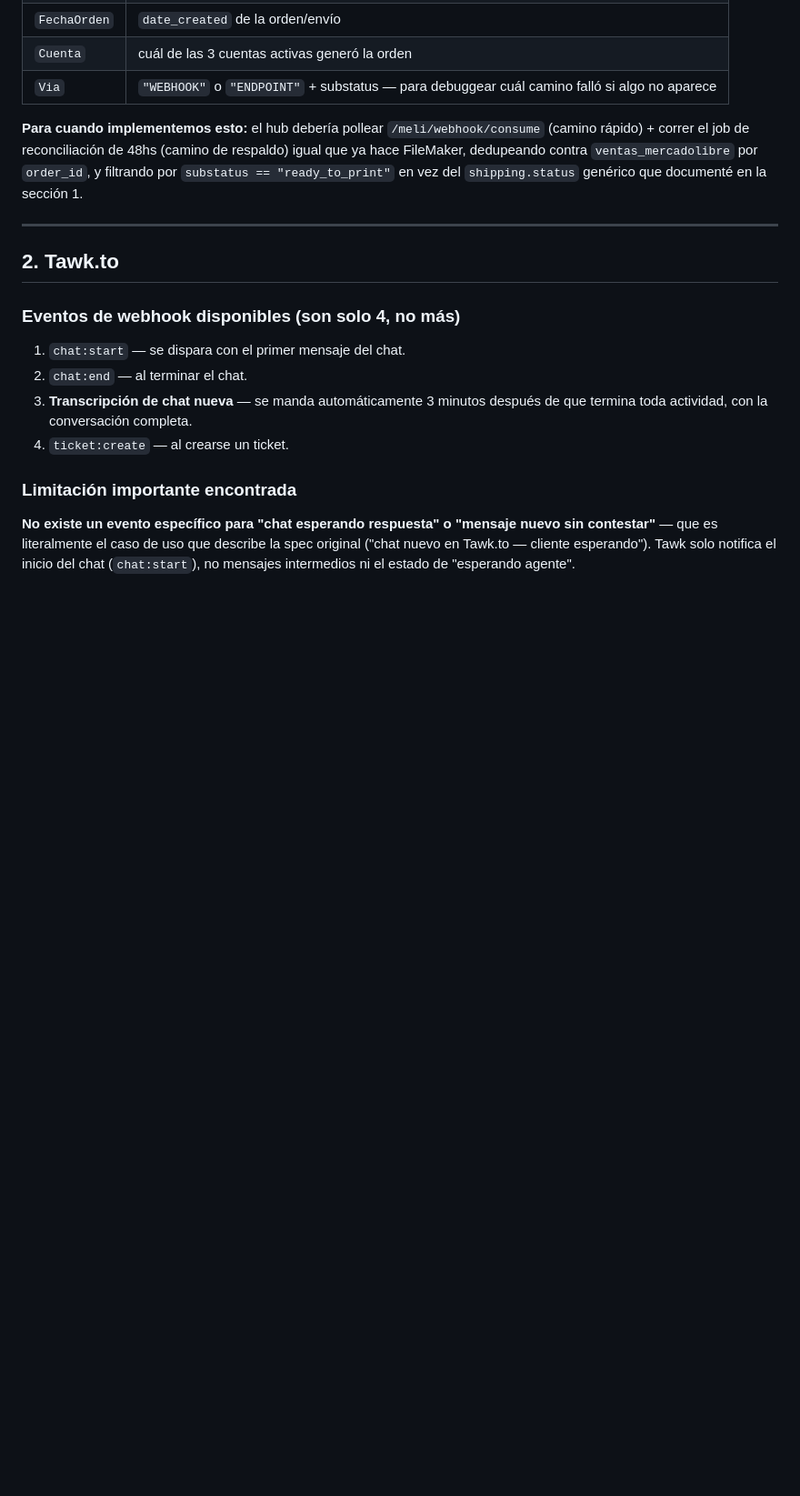
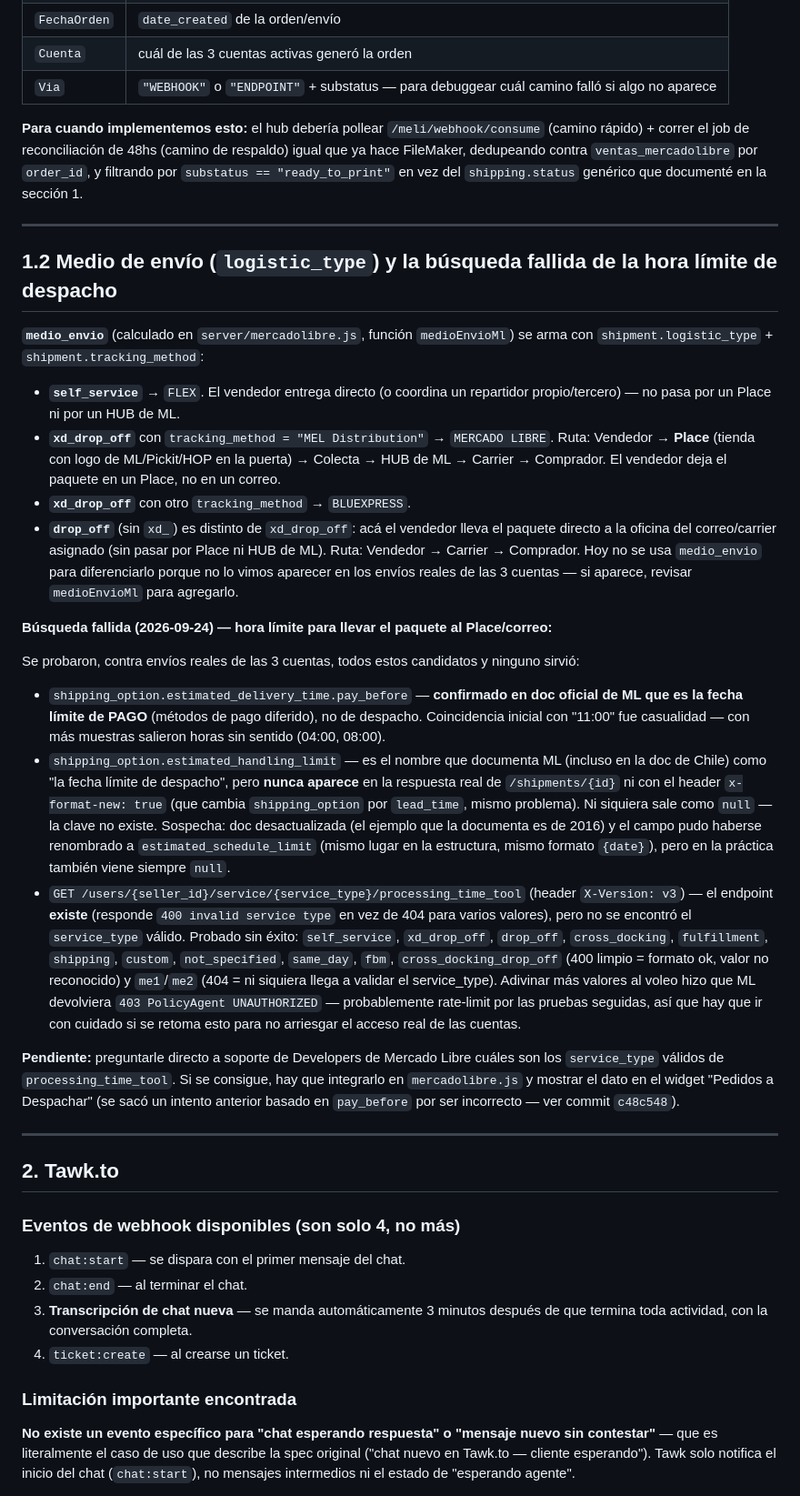
Before and after one commit to sebastianpd1/opineco-notification, a Markdown page: investigacion-integraciones.md, the part around the change. Shown at 91% size. Rendered like a GitHub page; blank space fills up the shorter version.

Commit message:
Documentar semántica de medio_envio y la búsqueda fallida de hora límite
Deja registro de qué se probó (pay_before, estimated_handling_limit,
processing_time_tool) y por qué ninguno sirvió todavía, para no repetir
la misma investigación en una sesión futura.

Co-Authored-By: Claude Sonnet 5 <noreply@anthropic.com>

```diff
--- a/investigacion-integraciones.md
+++ b/investigacion-integraciones.md
@@ -140,6 +140,27 @@ Los access tokens de las 3 cuentas activas **no están en Supabase** — viven e
 
 ---
 
+## 1.2 Medio de envío (`logistic_type`) y la búsqueda fallida de la hora límite de despacho
+
+**`medio_envio`** (calculado en `server/mercadolibre.js`, función `medioEnvioMl`) se arma con `shipment.logistic_type` + `shipment.tracking_method`:
+
+- **`self_service`** → `FLEX`. El vendedor entrega directo (o coordina un repartidor propio/tercero) — no pasa por un Place ni por un HUB de ML.
+- **`xd_drop_off`** con `tracking_method = "MEL Distribution"` → `MERCADO LIBRE`. Ruta: Vendedor → **Place** (tienda con logo de ML/Pickit/HOP en la puerta) → Colecta → HUB de ML → Carrier → Comprador. El vendedor deja el paquete en un Place, no en un correo.
+- **`xd_drop_off`** con otro `tracking_method` → `BLUEXPRESS`.
+- **`drop_off`** (sin `xd_`) es distinto de `xd_drop_off`: acá el vendedor lleva el paquete directo a la oficina del correo/carrier asignado (sin pasar por Place ni HUB de ML). Ruta: Vendedor → Carrier → Comprador. Hoy no se usa `medio_envio` para diferenciarlo porque no lo vimos aparecer en los envíos reales de las 3 cuentas — si aparece, revisar `medioEnvioMl` para agregarlo.
+
+**Búsqueda fallida (2026-09-24) — hora límite para llevar el paquete al Place/correo:**
+
+Se probaron, contra envíos reales de las 3 cuentas, todos estos candidatos y ninguno sirvió:
+
+- `shipping_option.estimated_delivery_time.pay_before` — **confirmado en doc oficial de ML que es la fecha límite de PAGO** (métodos de pago diferido), no de despacho. Coincidencia inicial con "11:00" fue casualidad — con más muestras salieron horas sin sentido (04:00, 08:00).
+- `shipping_option.estimated_handling_limit` — es el nombre que documenta ML (incluso en la doc de Chile) como "la fecha límite de despacho", pero **nunca aparece** en la respuesta real de `/shipments/{id}` ni con el header `x-format-new: true` (que cambia `shipping_option` por `lead_time`, mismo problema). Ni siquiera sale como `null` — la clave no existe. Sospecha: doc desactualizada (el ejemplo que la documenta es de 2016) y el campo pudo haberse renombrado a `estimated_schedule_limit` (mismo lugar en la estructura, mismo formato `{date}`), pero en la práctica también viene siempre `null`.
+- `GET /users/{seller_id}/service/{service_type}/processing_time_tool` (header `X-Version: v3`) — el endpoint **existe** (responde `400 invalid service type` en vez de 404 para varios valores), pero no se encontró el `service_type` válido. Probado sin éxito: `self_service`, `xd_drop_off`, `drop_off`, `cross_docking`, `fulfillment`, `shipping`, `custom`, `not_specified`, `same_day`, `fbm`, `cross_docking_drop_off` (400 limpio = formato ok, valor no reconocido) y `me1`/`me2` (404 = ni siquiera llega a validar el service_type). Adivinar más valores al voleo hizo que ML devolviera `403 PolicyAgent UNAUTHORIZED` — probablemente rate-limit por las pruebas seguidas, así que hay que ir con cuidado si se retoma esto para no arriesgar el acceso real de las cuentas.
+
+**Pendiente:** preguntarle directo a soporte de Developers de Mercado Libre cuáles son los `service_type` válidos de `processing_time_tool`. Si se consigue, hay que integrarlo en `mercadolibre.js` y mostrar el dato en el widget "Pedidos a Despachar" (se sacó un intento anterior basado en `pay_before` por ser incorrecto — ver commit `c48c548`).
+
+---
+
 ## 2. Tawk.to
 
 ### Eventos de webhook disponibles (son solo 4, no más)
```
